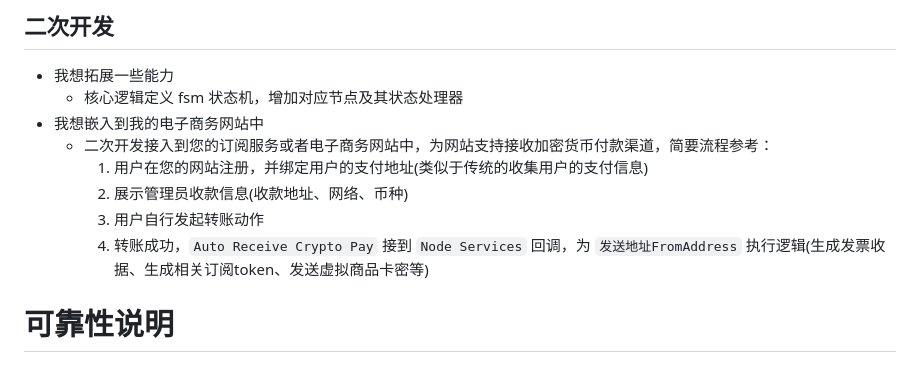
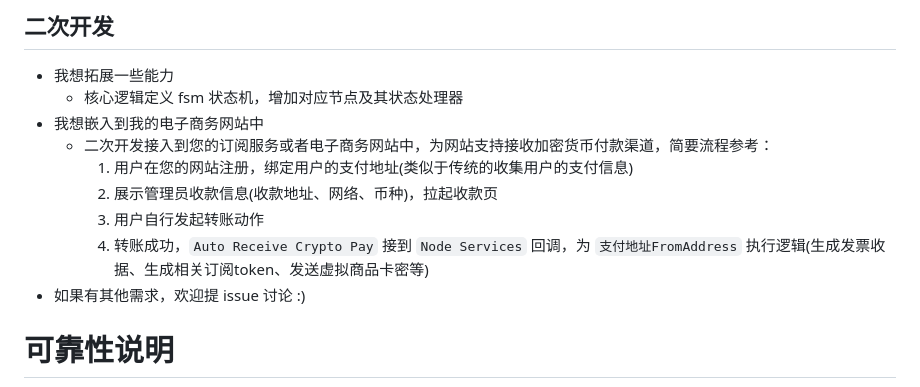
Before and after one commit to HEUDavid/auto-receive-crypto-pay, a Markdown page: README.md, the part around the change. GitHub-like rendering.

```diff
--- a/README.md
+++ b/README.md
@@ -139,10 +139,11 @@ go build cmd/main.go
   - 核心逻辑定义 fsm 状态机，增加对应节点及其状态处理器
 - 我想嵌入到我的电子商务网站中
   - 二次开发接入到您的订阅服务或者电子商务网站中，为网站支持接收加密货币付款渠道，简要流程参考：
-    1. 用户在您的网站注册，并绑定用户的支付地址(类似于传统的收集用户的支付信息)
-    2. 展示管理员收款信息(收款地址、网络、币种)
+    1. 用户在您的网站注册，绑定用户的支付地址(类似于传统的收集用户的支付信息)
+    2. 展示管理员收款信息(收款地址、网络、币种)，拉起收款页
     3. 用户自行发起转账动作
-    4. 转账成功，`Auto Receive Crypto Pay` 接到 `Node Services` 回调，为 `发送地址FromAddress` 执行逻辑(生成发票收据、生成相关订阅token、发送虚拟商品卡密等)
+    4. 转账成功，`Auto Receive Crypto Pay` 接到 `Node Services` 回调，为 `支付地址FromAddress` 执行逻辑(生成发票收据、生成相关订阅token、发送虚拟商品卡密等)
+- 如果有其他需求，欢迎提 issue 讨论 :)
 
 # 可靠性说明
 参看 `go-fsm框架` [说明](https://github.com/HEUDavid/go-fsm?tab=readme-ov-file#reliability-statement)
```
